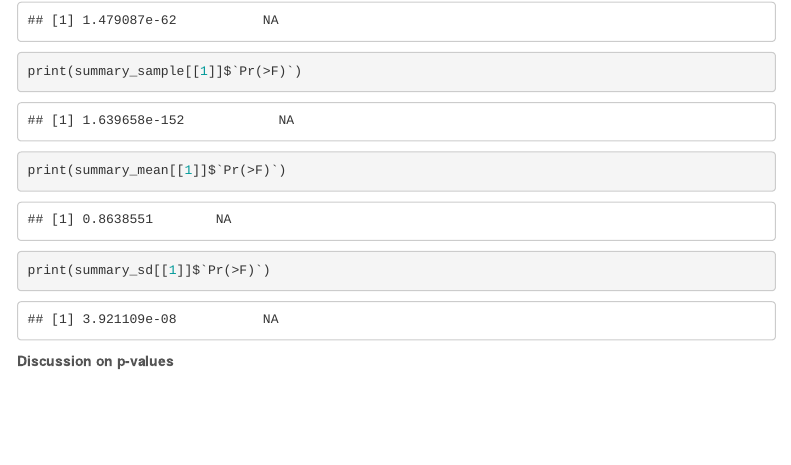
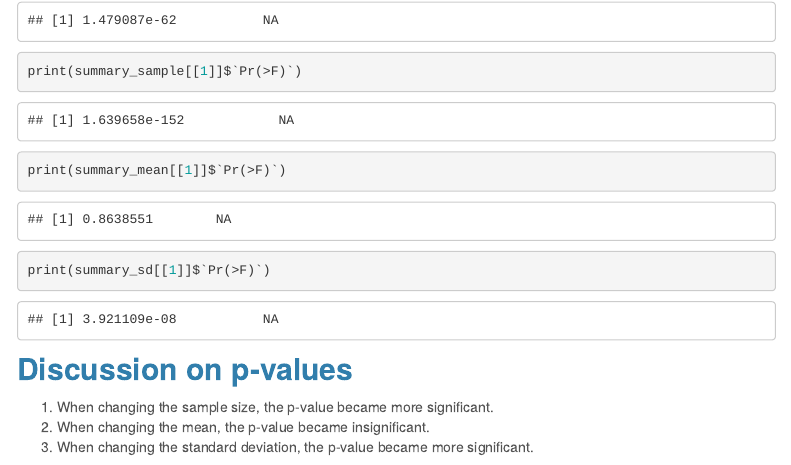
Before and after one commit to 02maddie/test2025, an R Markdown document (Homework_6.Rmd): the page in a window 1100 px wide, from 17340 px down. Rendered offline with R 4.5, knitr and Pandoc, with nearby package versions; code that draws random numbers runs with fixed seeds of ours; menus at the side of the page are left out.

Commit message:
editing discussion

````diff
--- a/Homework_6.Rmd
+++ b/Homework_6.Rmd
@@ -131,6 +131,7 @@
 
 ```
 **Discussion on p-values**
-```{r}
-
-```
+-
+(1) When changing the sample size, the p-value became more significant.
+(2) When changing the mean, the p-value became insignificant.
+(3) When changing the standard deviation, the p-value became more significant.
````
Also changed, not shown: 7 other files.
